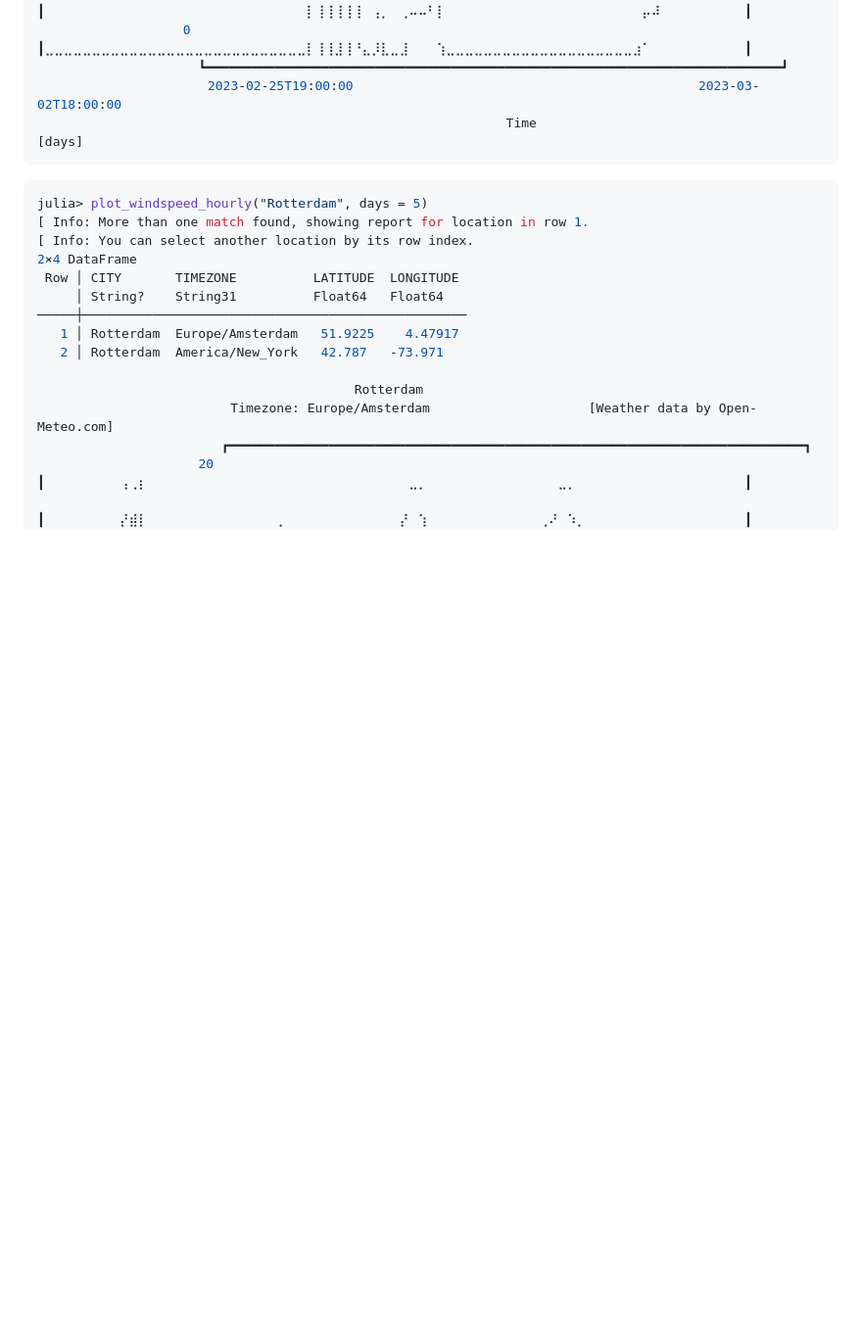
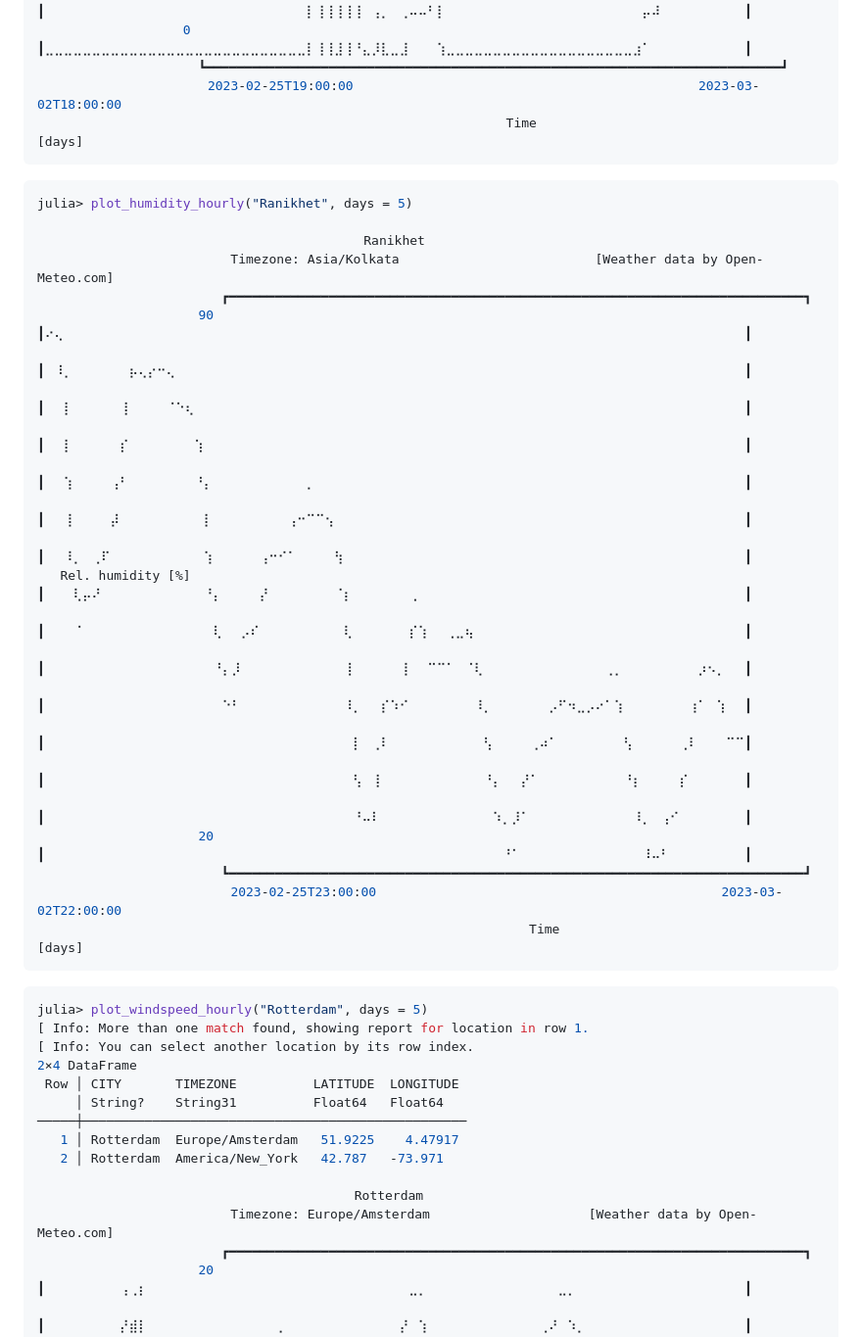
Before and after one commit to vnegi10/WeatherReport.jl, a Markdown page: README.md, the part around the change. Shown: that part at 98% size. Rendered like a GitHub page; blank space fills up the shorter version.

Commit message:
Add another example

````diff
--- a/README.md
+++ b/README.md
@@ -236,6 +236,31 @@ julia> plot_snow_hourly("Tromso", days = 5)
 ```
 
 ```julia
+julia> plot_humidity_hourly("Ranikhet", days = 5)
+                        ⠀⠀⠀⠀⠀⠀⠀⠀⠀⠀⠀⠀⠀⠀⠀⠀⠀⠀⠀⠀⠀⠀⠀⠀⠀⠀⠀⠀⠀⠀⠀⠀⠀⠀⠀Ranikhet⠀⠀⠀⠀⠀⠀⠀⠀⠀⠀⠀⠀⠀⠀⠀⠀⠀⠀⠀⠀⠀⠀⠀⠀⠀⠀⠀⠀⠀⠀⠀⠀⠀⠀
+                        ⠀Timezone: Asia/Kolkata⠀⠀⠀⠀⠀⠀⠀⠀⠀⠀⠀⠀⠀⠀⠀⠀⠀⠀⠀⠀⠀[Weather data by Open-Meteo.com]⠀
+                        ┏━━━━━━━━━━━━━━━━━━━━━━━━━━━━━━━━━━━━━━━━━━━━━━━━━━━━━━━━━━━━━━━━━━━━━━━━━━━┓
+                     90 ┃⠔⢄⠀⠀⠀⠀⠀⠀⠀⠀⠀⠀⠀⠀⠀⠀⠀⠀⠀⠀⠀⠀⠀⠀⠀⠀⠀⠀⠀⠀⠀⠀⠀⠀⠀⠀⠀⠀⠀⠀⠀⠀⠀⠀⠀⠀⠀⠀⠀⠀⠀⠀⠀⠀⠀⠀⠀⠀⠀⠀⠀⠀⠀⠀⠀⠀⠀⠀⠀⠀⠀⠀⠀⠀⠀┃
+                        ┃⠀⠸⡀⠀⠀⠀⠀⠀⠀⡦⢄⡔⠒⢄⠀⠀⠀⠀⠀⠀⠀⠀⠀⠀⠀⠀⠀⠀⠀⠀⠀⠀⠀⠀⠀⠀⠀⠀⠀⠀⠀⠀⠀⠀⠀⠀⠀⠀⠀⠀⠀⠀⠀⠀⠀⠀⠀⠀⠀⠀⠀⠀⠀⠀⠀⠀⠀⠀⠀⠀⠀⠀⠀⠀⠀┃
+                        ┃⠀⠀⡇⠀⠀⠀⠀⠀⢸⠀⠀⠀⠀⠈⠑⢆⠀⠀⠀⠀⠀⠀⠀⠀⠀⠀⠀⠀⠀⠀⠀⠀⠀⠀⠀⠀⠀⠀⠀⠀⠀⠀⠀⠀⠀⠀⠀⠀⠀⠀⠀⠀⠀⠀⠀⠀⠀⠀⠀⠀⠀⠀⠀⠀⠀⠀⠀⠀⠀⠀⠀⠀⠀⠀⠀┃
+                        ┃⠀⠀⡇⠀⠀⠀⠀⠀⡎⠀⠀⠀⠀⠀⠀⠀⢱⠀⠀⠀⠀⠀⠀⠀⠀⠀⠀⠀⠀⠀⠀⠀⠀⠀⠀⠀⠀⠀⠀⠀⠀⠀⠀⠀⠀⠀⠀⠀⠀⠀⠀⠀⠀⠀⠀⠀⠀⠀⠀⠀⠀⠀⠀⠀⠀⠀⠀⠀⠀⠀⠀⠀⠀⠀⠀┃
+                        ┃⠀⠀⢱⠀⠀⠀⠀⢠⠃⠀⠀⠀⠀⠀⠀⠀⠘⡄⠀⠀⠀⠀⠀⠀⠀⠀⠀⠀⡀⠀⠀⠀⠀⠀⠀⠀⠀⠀⠀⠀⠀⠀⠀⠀⠀⠀⠀⠀⠀⠀⠀⠀⠀⠀⠀⠀⠀⠀⠀⠀⠀⠀⠀⠀⠀⠀⠀⠀⠀⠀⠀⠀⠀⠀⠀┃
+                        ┃⠀⠀⢸⠀⠀⠀⠀⡼⠀⠀⠀⠀⠀⠀⠀⠀⠀⡇⠀⠀⠀⠀⠀⠀⠀⠀⢠⠒⠉⠉⢢⠀⠀⠀⠀⠀⠀⠀⠀⠀⠀⠀⠀⠀⠀⠀⠀⠀⠀⠀⠀⠀⠀⠀⠀⠀⠀⠀⠀⠀⠀⠀⠀⠀⠀⠀⠀⠀⠀⠀⠀⠀⠀⠀⠀┃
+                        ┃⠀⠀⠸⡀⠀⢀⠏⠀⠀⠀⠀⠀⠀⠀⠀⠀⠀⢱⠀⠀⠀⠀⠀⢠⠒⠊⠁⠀⠀⠀⠀⢳⠀⠀⠀⠀⠀⠀⠀⠀⠀⠀⠀⠀⠀⠀⠀⠀⠀⠀⠀⠀⠀⠀⠀⠀⠀⠀⠀⠀⠀⠀⠀⠀⠀⠀⠀⠀⠀⠀⠀⠀⠀⠀⠀┃
+   Rel. humidity [%]    ┃⠀⠀⠀⢇⡤⠜⠀⠀⠀⠀⠀⠀⠀⠀⠀⠀⠀⠘⡄⠀⠀⠀⠀⡜⠀⠀⠀⠀⠀⠀⠀⠈⡆⠀⠀⠀⠀⠀⠀⢀⠀⠀⠀⠀⠀⠀⠀⠀⠀⠀⠀⠀⠀⠀⠀⠀⠀⠀⠀⠀⠀⠀⠀⠀⠀⠀⠀⠀⠀⠀⠀⠀⠀⠀⠀┃
+                        ┃⠀⠀⠀⠈⠀⠀⠀⠀⠀⠀⠀⠀⠀⠀⠀⠀⠀⠀⢇⠀⠀⡠⠎⠀⠀⠀⠀⠀⠀⠀⠀⠀⢇⠀⠀⠀⠀⠀⠀⡎⢱⠀⠀⢀⣀⢦⠀⠀⠀⠀⠀⠀⠀⠀⠀⠀⠀⠀⠀⠀⠀⠀⠀⠀⠀⠀⠀⠀⠀⠀⠀⠀⠀⠀⠀┃
+                        ┃⠀⠀⠀⠀⠀⠀⠀⠀⠀⠀⠀⠀⠀⠀⠀⠀⠀⠀⠘⡄⡸⠀⠀⠀⠀⠀⠀⠀⠀⠀⠀⠀⢸⠀⠀⠀⠀⠀⢸⠀⠀⠉⠉⠁⠀⠈⢇⠀⠀⠀⠀⠀⠀⠀⠀⠀⠀⠀⠀⠀⢀⡀⠀⠀⠀⠀⠀⠀⠀⠀⡰⠢⡀⠀⠀┃
+                        ┃⠀⠀⠀⠀⠀⠀⠀⠀⠀⠀⠀⠀⠀⠀⠀⠀⠀⠀⠀⠑⠃⠀⠀⠀⠀⠀⠀⠀⠀⠀⠀⠀⠸⡀⠀⠀⡎⠱⠊⠀⠀⠀⠀⠀⠀⠀⠸⡀⠀⠀⠀⠀⠀⠀⡠⠋⠲⣀⡠⠔⠁⢱⠀⠀⠀⠀⠀⠀⠀⢰⠁⠀⢱⠀⠀┃
+                        ┃⠀⠀⠀⠀⠀⠀⠀⠀⠀⠀⠀⠀⠀⠀⠀⠀⠀⠀⠀⠀⠀⠀⠀⠀⠀⠀⠀⠀⠀⠀⠀⠀⠀⡇⠀⢀⠇⠀⠀⠀⠀⠀⠀⠀⠀⠀⠀⢣⠀⠀⠀⠀⢀⠴⠁⠀⠀⠀⠀⠀⠀⠀⢣⠀⠀⠀⠀⠀⢀⠇⠀⠀⠀⠉⠉┃
+                        ┃⠀⠀⠀⠀⠀⠀⠀⠀⠀⠀⠀⠀⠀⠀⠀⠀⠀⠀⠀⠀⠀⠀⠀⠀⠀⠀⠀⠀⠀⠀⠀⠀⠀⢣⠀⢸⠀⠀⠀⠀⠀⠀⠀⠀⠀⠀⠀⠘⡄⠀⠀⡜⠁⠀⠀⠀⠀⠀⠀⠀⠀⠀⠘⡆⠀⠀⠀⠀⡎⠀⠀⠀⠀⠀⠀┃
+                        ┃⠀⠀⠀⠀⠀⠀⠀⠀⠀⠀⠀⠀⠀⠀⠀⠀⠀⠀⠀⠀⠀⠀⠀⠀⠀⠀⠀⠀⠀⠀⠀⠀⠀⠘⠤⠇⠀⠀⠀⠀⠀⠀⠀⠀⠀⠀⠀⠀⠱⡀⡸⠁⠀⠀⠀⠀⠀⠀⠀⠀⠀⠀⠀⠸⡀⠀⢠⠊⠀⠀⠀⠀⠀⠀⠀┃
+                     20 ┃⠀⠀⠀⠀⠀⠀⠀⠀⠀⠀⠀⠀⠀⠀⠀⠀⠀⠀⠀⠀⠀⠀⠀⠀⠀⠀⠀⠀⠀⠀⠀⠀⠀⠀⠀⠀⠀⠀⠀⠀⠀⠀⠀⠀⠀⠀⠀⠀⠀⠘⠁⠀⠀⠀⠀⠀⠀⠀⠀⠀⠀⠀⠀⠀⠸⠤⠃⠀⠀⠀⠀⠀⠀⠀⠀┃
+                        ┗━━━━━━━━━━━━━━━━━━━━━━━━━━━━━━━━━━━━━━━━━━━━━━━━━━━━━━━━━━━━━━━━━━━━━━━━━━━┛
+                        ⠀2023-02-25T23:00:00⠀⠀⠀⠀⠀⠀⠀⠀⠀⠀⠀⠀⠀⠀⠀⠀⠀⠀⠀⠀⠀⠀⠀⠀⠀⠀⠀⠀⠀⠀⠀⠀⠀⠀⠀⠀⠀2023-03-02T22:00:00⠀
+                        ⠀⠀⠀⠀⠀⠀⠀⠀⠀⠀⠀⠀⠀⠀⠀⠀⠀⠀⠀⠀⠀⠀⠀⠀⠀⠀⠀⠀⠀⠀⠀⠀⠀Time [days]⠀⠀⠀⠀⠀⠀⠀⠀⠀⠀⠀⠀⠀⠀⠀⠀⠀⠀⠀⠀⠀⠀⠀⠀⠀⠀⠀⠀⠀⠀⠀⠀⠀
+```
+
+```julia
 julia> plot_windspeed_hourly("Rotterdam", days = 5)
 [ Info: More than one match found, showing report for location in row 1.
 [ Info: You can select another location by its row index.
````
